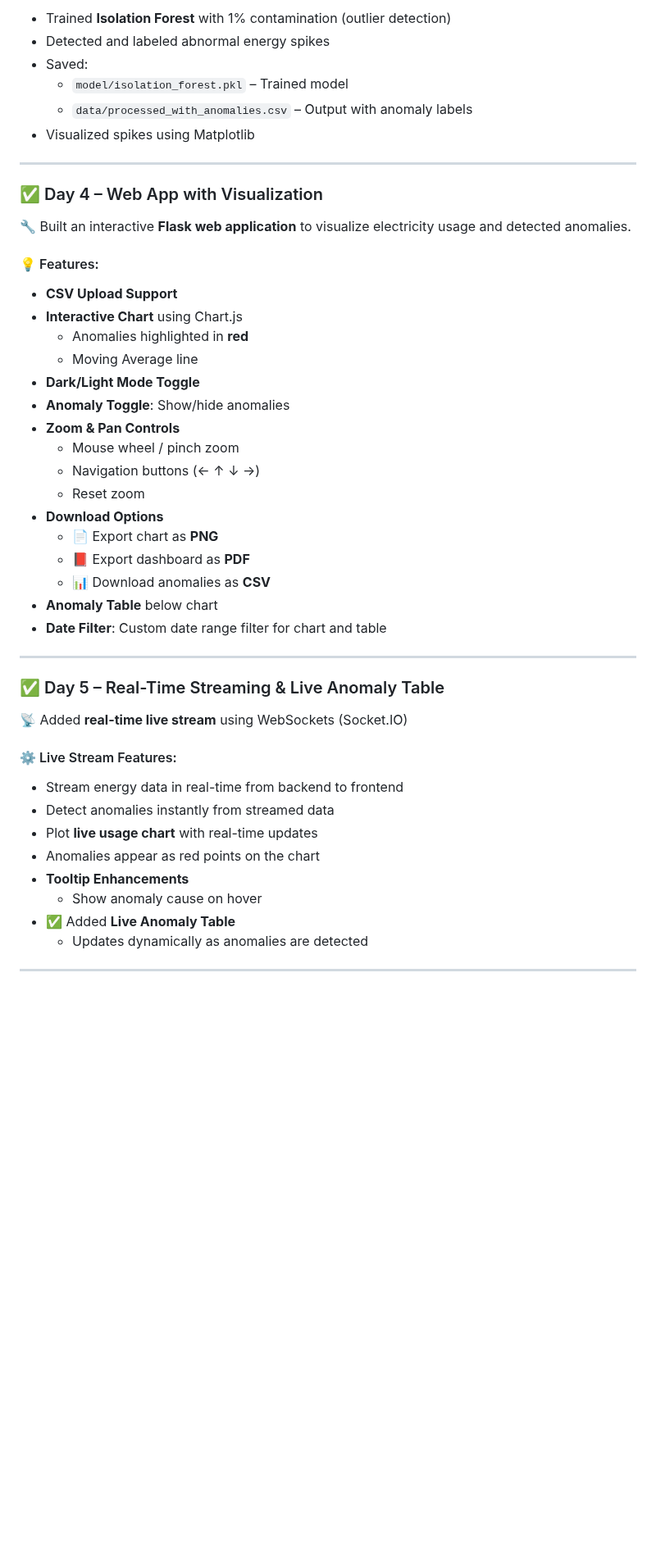
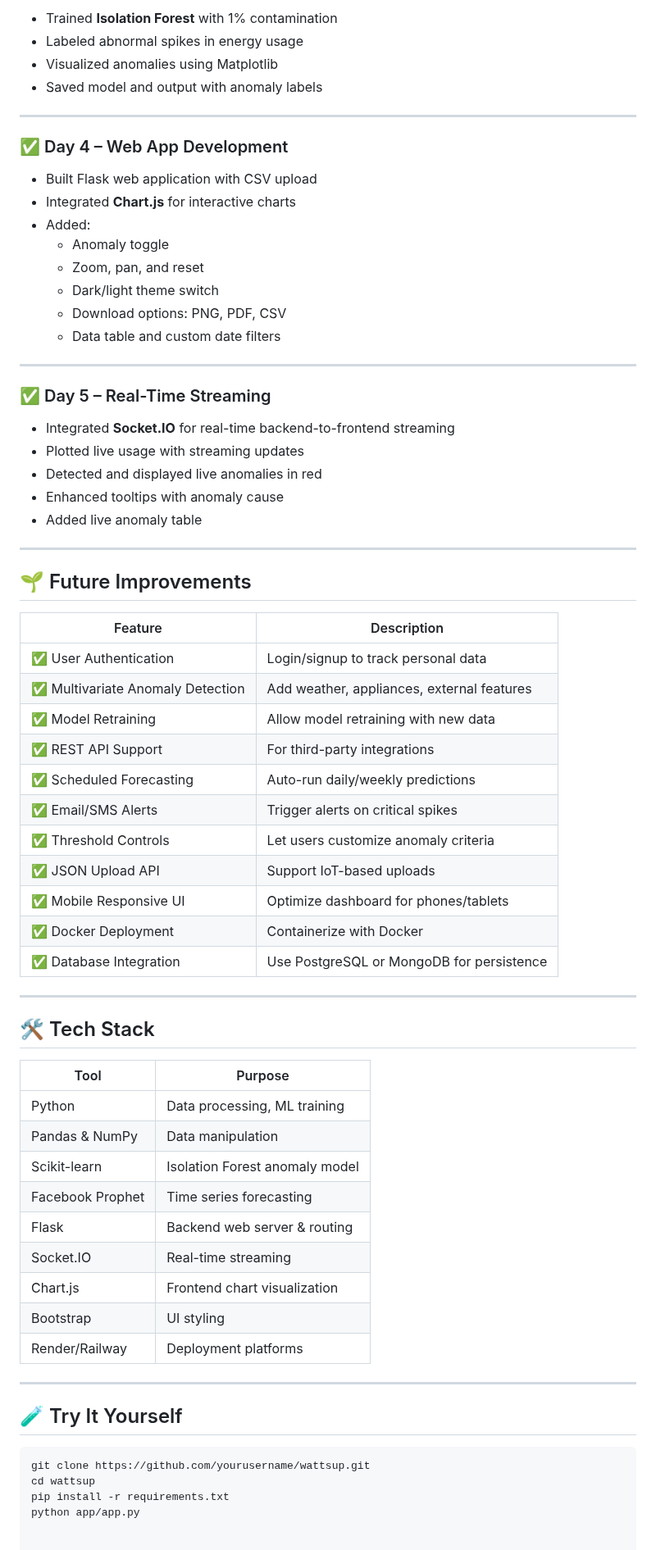
Before and after one commit to AbhiGen/wattsup-energy-anomaly2, a Markdown page: README.md, the part around one of its changes. Shown at 82% size. Drawn GitHub-style; blank space fills up the shorter version.

````diff
--- a/README.md
+++ b/README.md
@@ -70,49 +83,72 @@ wattsup/
 
-- Trained **Isolation Forest** with 1% contamination (outlier detection)
-- Detected and labeled abnormal energy spikes
-- Saved:
-  - `model/isolation_forest.pkl` – Trained model
-  - `data/processed_with_anomalies.csv` – Output with anomaly labels
-- Visualized spikes using Matplotlib
+- Trained **Isolation Forest** with 1% contamination
+- Labeled abnormal spikes in energy usage
+- Visualized anomalies using Matplotlib
+- Saved model and output with anomaly labels
 
 ---
 
-### ✅ Day 4 – Web App with Visualization
+### ✅ Day 4 – Web App Development
 
-🔧 Built an interactive **Flask web application** to visualize electricity usage and detected anomalies.
-
-#### 💡 Features:
-- **CSV Upload Support**
-- **Interactive Chart** using Chart.js
-  - Anomalies highlighted in **red**
-  - Moving Average line
-- **Dark/Light Mode Toggle**
-- **Anomaly Toggle**: Show/hide anomalies
-- **Zoom & Pan Controls**
-  - Mouse wheel / pinch zoom
-  - Navigation buttons (← ↑ ↓ →)
-  - Reset zoom
-- **Download Options**
-  - 📄 Export chart as **PNG**
-  - 📕 Export dashboard as **PDF**
-  - 📊 Download anomalies as **CSV**
-- **Anomaly Table** below chart
-- **Date Filter**: Custom date range filter for chart and table
+- Built Flask web application with CSV upload
+- Integrated **Chart.js** for interactive charts
+- Added:
+  - Anomaly toggle
+  - Zoom, pan, and reset
+  - Dark/light theme switch
+  - Download options: PNG, PDF, CSV
+  - Data table and custom date filters
 
 ---
 
-### ✅ Day 5 – Real-Time Streaming & Live Anomaly Table
+### ✅ Day 5 – Real-Time Streaming
 
-📡 Added **real-time live stream** using WebSockets (Socket.IO)
-
-#### ⚙️ Live Stream Features:
-- Stream energy data in real-time from backend to frontend
-- Detect anomalies instantly from streamed data
-- Plot **live usage chart** with real-time updates
-- Anomalies appear as red points on the chart
-- **Tooltip Enhancements**
-  - Show anomaly cause on hover
-- ✅ Added **Live Anomaly Table**
-  - Updates dynamically as anomalies are detected
+- Integrated **Socket.IO** for real-time backend-to-frontend streaming
+- Plotted live usage with streaming updates
+- Detected and displayed live anomalies in red
+- Enhanced tooltips with anomaly cause
+- Added live anomaly table
 
 ---
+
+## 🌱 Future Improvements
+
+| Feature | Description |
+|--------|-------------|
+| ✅ User Authentication | Login/signup to track personal data |
+| ✅ Multivariate Anomaly Detection | Add weather, appliances, external features |
+| ✅ Model Retraining | Allow model retraining with new data |
+| ✅ REST API Support | For third-party integrations |
+| ✅ Scheduled Forecasting | Auto-run daily/weekly predictions |
+| ✅ Email/SMS Alerts | Trigger alerts on critical spikes |
+| ✅ Threshold Controls | Let users customize anomaly criteria |
+| ✅ JSON Upload API | Support IoT-based uploads |
+| ✅ Mobile Responsive UI | Optimize dashboard for phones/tablets |
+| ✅ Docker Deployment | Containerize with Docker |
+| ✅ Database Integration | Use PostgreSQL or MongoDB for persistence |
+
+---
+
+## 🛠️ Tech Stack
+
+| Tool            | Purpose                          |
+|-----------------|----------------------------------|
+| Python          | Data processing, ML training     |
+| Pandas & NumPy  | Data manipulation                |
+| Scikit-learn    | Isolation Forest anomaly model   |
+| Facebook Prophet| Time series forecasting          |
+| Flask           | Backend web server & routing     |
+| Socket.IO       | Real-time streaming              |
+| Chart.js        | Frontend chart visualization     |
+| Bootstrap       | UI styling                       |
+| Render/Railway  | Deployment platforms             |
+
+---
+
+## 🧪 Try It Yourself
+
+```bash
+git clone https://github.com/yourusername/wattsup.git
+cd wattsup
+pip install -r requirements.txt
+python app/app.py
````
Also changed, not shown: other parts of README.md (+48 -35 lines).
